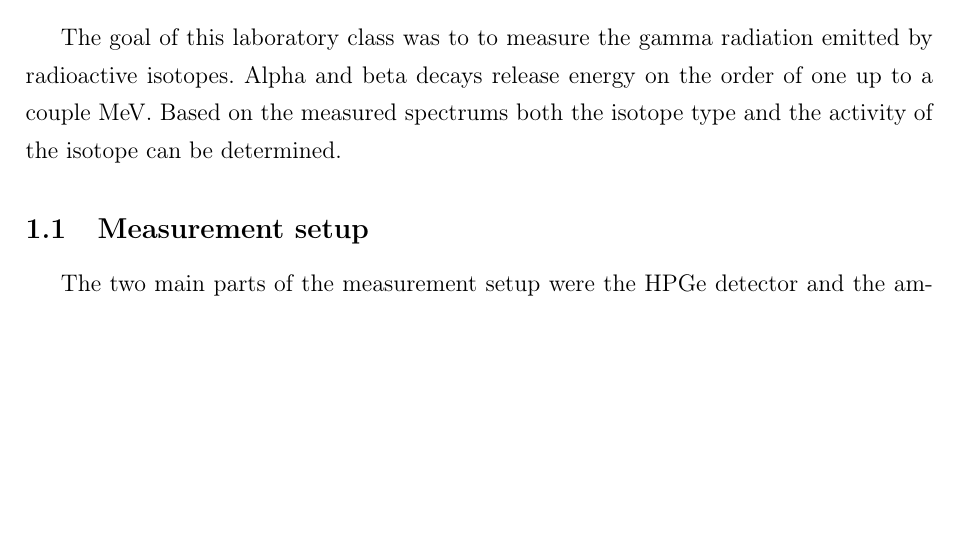
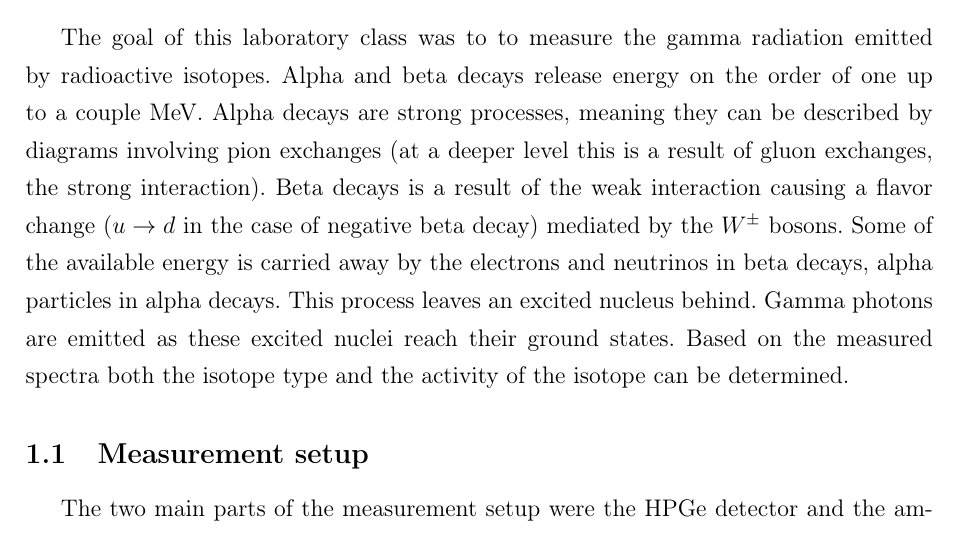
Before and after one commit to KurtiZoltan/GAM, a LaTeX document (KurtiZoltan_GAM.tex): part of page 3 of 9 before the commit and part of page 3 of 10 after it, cut so that both start at the same text, the shorter picture padded with empty space. Compiled offline with pdfLaTeX.

Commit message:
Correct introduction, include additional info about alpha and beta decays

```diff
--- a/KurtiZoltan_GAM.tex
+++ b/KurtiZoltan_GAM.tex
@@ -90,7 +90,7 @@
 	\tableofcontents
 	\newpage
 	\section{Introduction}
-		The goal of this laboratory class was to to measure the gamma radiation emitted by radioactive isotopes. Alpha and beta decays release energy on the order of one up to a couple MeV. Based on the measured spectrums both the isotope type and the activity of the isotope can be determined.
+		The goal of this laboratory class was to to measure the gamma radiation emitted by radioactive isotopes. Alpha and beta decays release energy on the order of one up to a couple MeV. Alpha decays are strong processes, meaning they can be described by diagrams involving pion exchanges (at a deeper level this is a result of gluon exchanges, the strong interaction). Beta decays is a result of the weak interaction causing a flavor change ($u \rightarrow d$ in the case of negative beta decay) mediated by the $W^{\pm}$ bosons. Some of the available energy is carried away by the electrons and neutrinos in beta decays, alpha particles in alpha decays. This process leaves an excited nucleus behind. Gamma photons are emitted as these excited nuclei reach their ground states. Based on the measured spectra both the isotope type and the activity of the isotope can be determined.
 	\subsection{Measurement setup}
 		The two main parts of the measurement setup were the HPGe detector and the amplitude analyzer. HPGe stands for high purity germanium, this makes up the bulk of the detector. Incoming ionizing radiation creates electron-hole pairs. The number of created pairs is to good approximation proportional to the energy absorbed by the semiconductor. The detector is indirectly connected to a liquid nitrogen bath, which cools down the detector considerably. This makes it that thermal fluctuations don't create a significant number of electron-hole pairs, so the only source of current that is measured comes from electron-hole pairs created by the ionizing radiation. These pairs are prohibited from recombining by the high voltage connected to the germanium detector.
 
```
